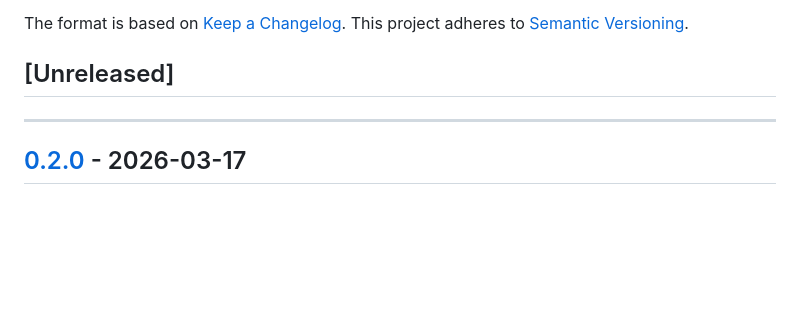
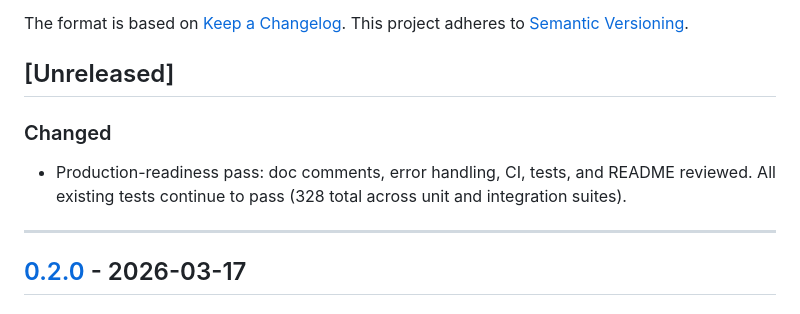
Before and after one commit to Mattbusel/fin-stream, a Markdown page: CHANGELOG.md, the part around the change. GitHub-like rendering; blank space fills up the shorter version.

```diff
--- a/CHANGELOG.md
+++ b/CHANGELOG.md
@@ -6,6 +6,10 @@ The format is based on [Keep a Changelog](https://keepachangelog.com/en/1.0.0/).
 This project adheres to [Semantic Versioning](https://semver.org/spec/v2.0.0.html).
 
 ## [Unreleased]
+
+### Changed
+- Production-readiness pass: doc comments, error handling, CI, tests, and README reviewed.
+  All existing tests continue to pass (328 total across unit and integration suites).
 
 ---
 
```
Also changed, not shown: README.md (+53 -13 lines).
